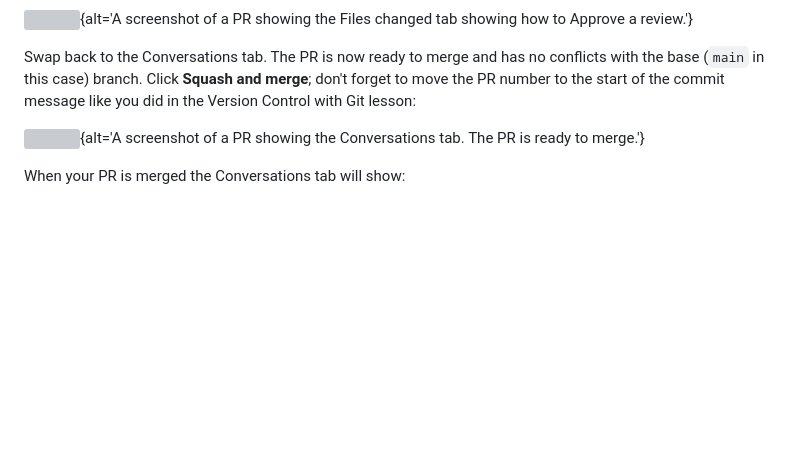
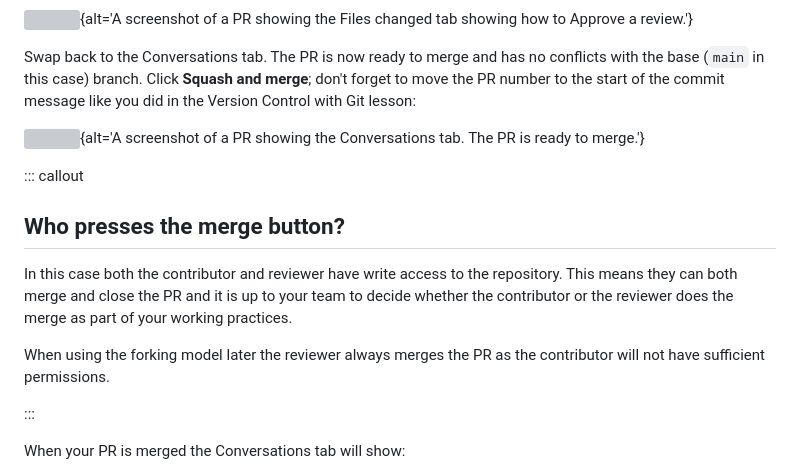
Before and after one commit to astroDimitrios/git-working-practices, a Markdown page: episodes/04-review.md, the part around the change. Drawn GitHub-style; blank space fills up the shorter version; grey boxes are pictures that could not be loaded.

Commit message:
#41 Adds in a callout clarifying who can merge during the review episode

```diff
--- a/episodes/04-review.md
+++ b/episodes/04-review.md
@@ -143,6 +143,21 @@ in the Version Control with Git lesson:
 
 ![](fig/pr-review-5.png){alt='A screenshot of a PR showing the Conversations tab. The PR is ready to merge.'}
 
+::: callout
+
+## Who presses the merge button?
+
+In this case both the contributor and reviewer have
+write access to the repository.
+This means they can both merge and close the PR
+and it is up to your team to decide whether the contributor
+or the reviewer does the merge as part of your working practices.
+
+When using the forking model later the reviewer always
+merges the PR as the contributor will not have sufficient permissions.
+
+:::
+
 When your PR is merged the Conversations tab will show:
 
 ![](fig/pr-review-6.png){alt='A screenshot of a PR showing the Conversations tab. The notification tells us our PR has been successfully merged and closed.'}
```
